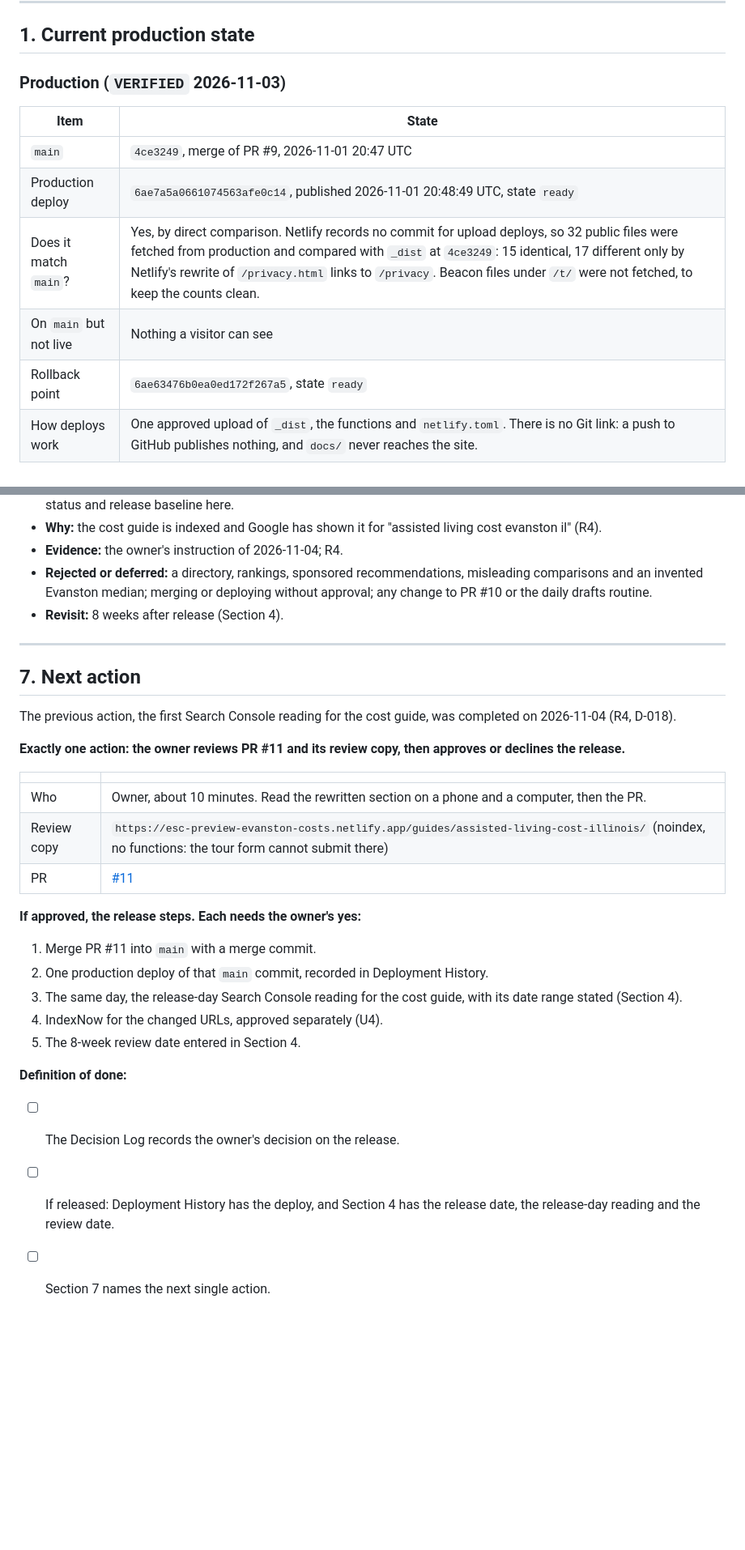
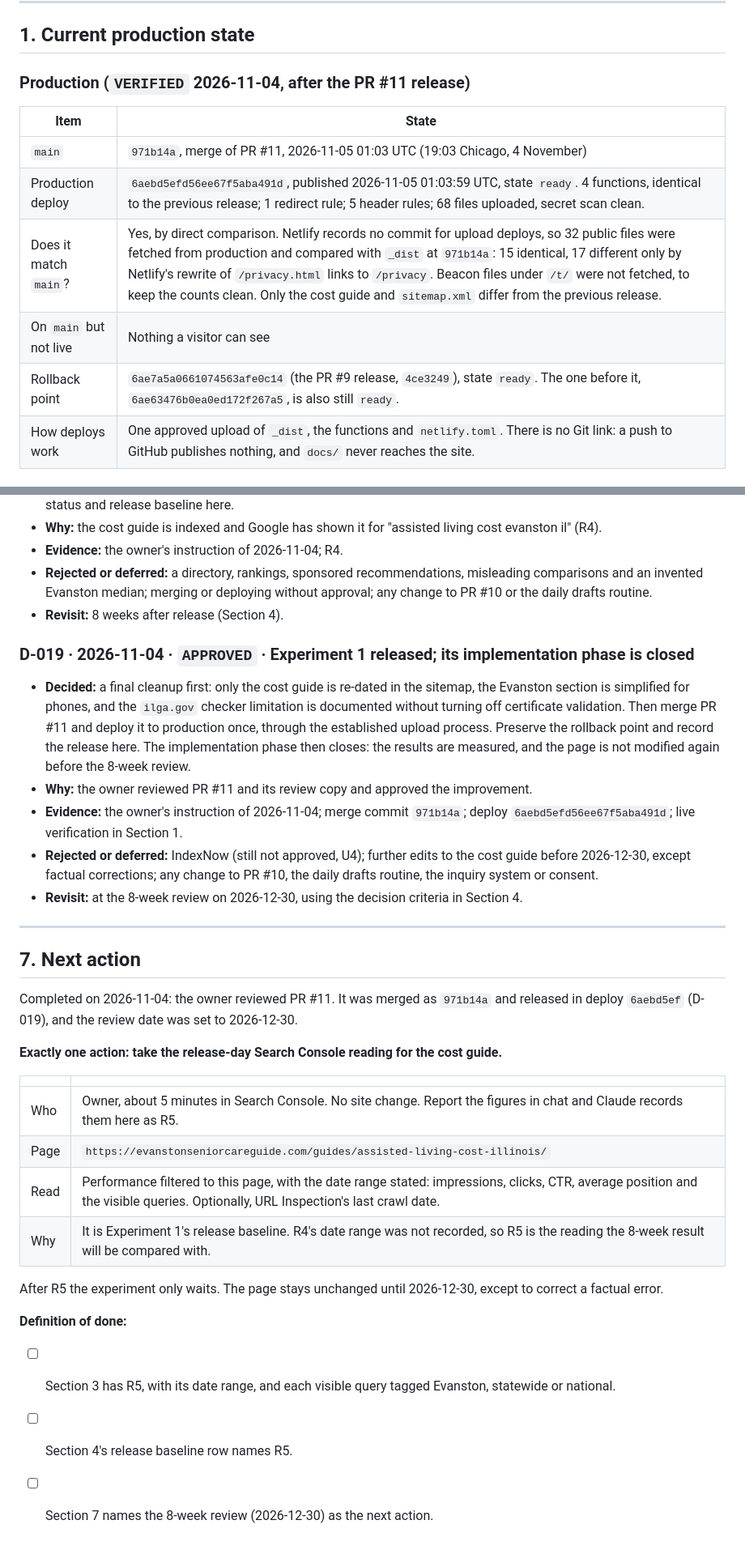
Before and after one commit to JGBALL23/evanston-senior-care-guide, a Markdown page: docs/PROJECT_STATUS.md, 2 parts joined by grey strips. Shown at 81% size. Drawn GitHub-style; blank space fills up the shorter version.

```diff
--- a/docs/PROJECT_STATUS.md
+++ b/docs/PROJECT_STATUS.md
@@ -25,15 +25,15 @@
 
 ## 1. Current production state
 
-### Production (`VERIFIED` 2026-11-03)
+### Production (`VERIFIED` 2026-11-04, after the PR #11 release)
 
 | Item | State |
 |---|---|
-| `main` | `4ce3249`, merge of PR #9, 2026-11-01 20:47 UTC |
-| Production deploy | `6ae7a5a0661074563afe0c14`, published 2026-11-01 20:48:49 UTC, state `ready` |
-| Does it match `main`? | Yes, by direct comparison. Netlify records no commit for upload deploys, so 32 public files were fetched from production and compared with `_dist` at `4ce3249`: 15 identical, 17 different only by Netlify's rewrite of `/privacy.html` links to `/privacy`. Beacon files under `/t/` were not fetched, to keep the counts clean. |
+| `main` | `971b14a`, merge of PR #11, 2026-11-05 01:03 UTC (19:03 Chicago, 4 November) |
+| Production deploy | `6aebd5efd56ee67f5aba491d`, published 2026-11-05 01:03:59 UTC, state `ready`. 4 functions, identical to the previous release; 1 redirect rule; 5 header rules; 68 files uploaded, secret scan clean. |
+| Does it match `main`? | Yes, by direct comparison. Netlify records no commit for upload deploys, so 32 public files were fetched from production and compared with `_dist` at `971b14a`: 15 identical, 17 different only by Netlify's rewrite of `/privacy.html` links to `/privacy`. Beacon files under `/t/` were not fetched, to keep the counts clean. Only the cost guide and `sitemap.xml` differ from the previous release. |
 | On `main` but not live | Nothing a visitor can see |
-| Rollback point | `6ae63476b0ea0ed172f267a5`, state `ready` |
+| Rollback point | `6ae7a5a0661074563afe0c14` (the PR #9 release, `4ce3249`), state `ready`. The one before it, `6ae63476b0ea0ed172f267a5`, is also still `ready`. |
 | How deploys work | One approved upload of `_dist`, the functions and `netlify.toml`. There is no Git link: a push to GitHub publishes nothing, and `docs/` never reaches the site. |
 
 ### Published pages and systems (`VERIFIED` 2026-11-03)
@@ -484,30 +489,32 @@ All five need separate publication approval. All are statewide topics, and none
 - **Rejected or deferred:** a directory, rankings, sponsored recommendations, misleading comparisons and an invented Evanston median; merging or deploying without approval; any change to PR #10 or the daily drafts routine.
 - **Revisit:** 8 weeks after release (Section 4).
 
+### D-019 · 2026-11-04 · `APPROVED` · Experiment 1 released; its implementation phase is closed
+- **Decided:** a final cleanup first: only the cost guide is re-dated in the sitemap, the Evanston section is simplified for phones, and the `ilga.gov` checker limitation is documented without turning off certificate validation. Then merge PR #11 and deploy it to production once, through the established upload process. Preserve the rollback point and record the release here. The implementation phase then closes: the results are measured, and the page is not modified again before the 8-week review.
+- **Why:** the owner reviewed PR #11 and its review copy and approved the improvement.
+- **Evidence:** the owner's instruction of 2026-11-04; merge commit `971b14a`; deploy `6aebd5efd56ee67f5aba491d`; live verification in Section 1.
+- **Rejected or deferred:** IndexNow (still not approved, U4); further edits to the cost guide before 2026-12-30, except factual corrections; any change to PR #10, the daily drafts routine, the inquiry system or consent.
+- **Revisit:** at the 8-week review on 2026-12-30, using the decision criteria in Section 4.
+
 ---
 
 ## 7. Next action
 
-The previous action, the first Search Console reading for the cost guide, was completed on 2026-11-04 (R4, D-018).
+Completed on 2026-11-04: the owner reviewed PR #11. It was merged as `971b14a` and released in deploy `6aebd5ef` (D-019), and the review date was set to 2026-12-30.
 
-**Exactly one action: the owner reviews PR #11 and its review copy, then approves or declines the release.**
+**Exactly one action: take the release-day Search Console reading for the cost guide.**
 
 | | |
 |---|---|
-| Who | Owner, about 10 minutes. Read the rewritten section on a phone and a computer, then the PR. |
-| Review copy | `https://esc-preview-evanston-costs.netlify.app/guides/assisted-living-cost-illinois/` (noindex, no functions: the tour form cannot submit there) |
-| PR | [#11](https://github.com/JGBALL23/evanston-senior-care-guide/pull/11) |
+| Who | Owner, about 5 minutes in Search Console. No site change. Report the figures in chat and Claude records them here as R5. |
+| Page | `https://evanstonseniorcareguide.com/guides/assisted-living-cost-illinois/` |
+| Read | Performance filtered to this page, with the date range stated: impressions, clicks, CTR, average position and the visible queries. Optionally, URL Inspection's last crawl date. |
+| Why | It is Experiment 1's release baseline. R4's date range was not recorded, so R5 is the reading the 8-week result will be compared with. |
 
-**If approved, the release steps. Each needs the owner's yes:**
-
-1. Merge PR #11 into `main` with a merge commit.
-2. One production deploy of that `main` commit, recorded in Deployment History.
-3. The same day, the release-day Search Console reading for the cost guide, with its date range stated (Section 4).
-4. IndexNow for the changed URLs, approved separately (U4).
-5. The 8-week review date entered in Section 4.
+After R5 the experiment only waits. The page stays unchanged until 2026-12-30, except to correct a factual error.
 
 **Definition of done:**
 
-- [ ] The Decision Log records the owner's decision on the release.
-- [ ] If released: Deployment History has the deploy, and Section 4 has the release date, the release-day reading and the review date.
-- [ ] Section 7 names the next single action.
+- [ ] Section 3 has R5, with its date range, and each visible query tagged Evanston, statewide or national.
+- [ ] Section 4's release baseline row names R5.
+- [ ] Section 7 names the 8-week review (2026-12-30) as the next action.
```
Also changed, not shown: other parts of docs/PROJECT_STATUS.md (+17 -12 lines).
